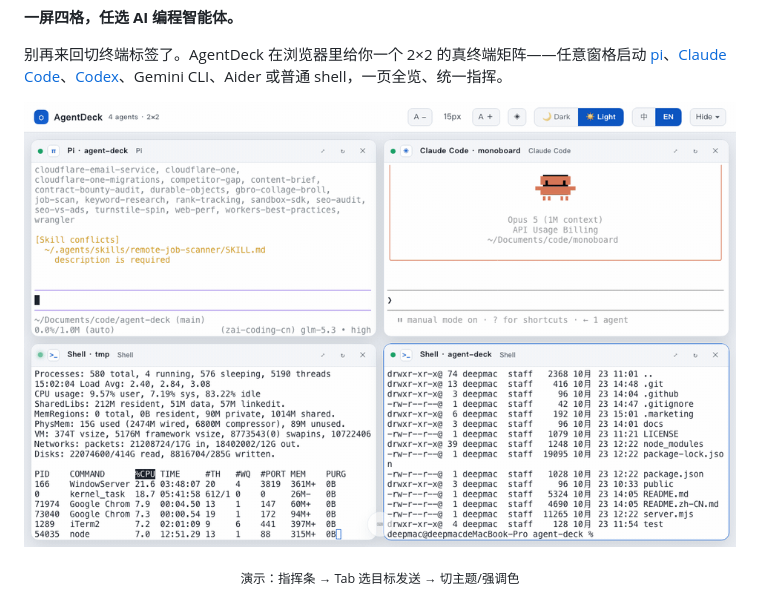
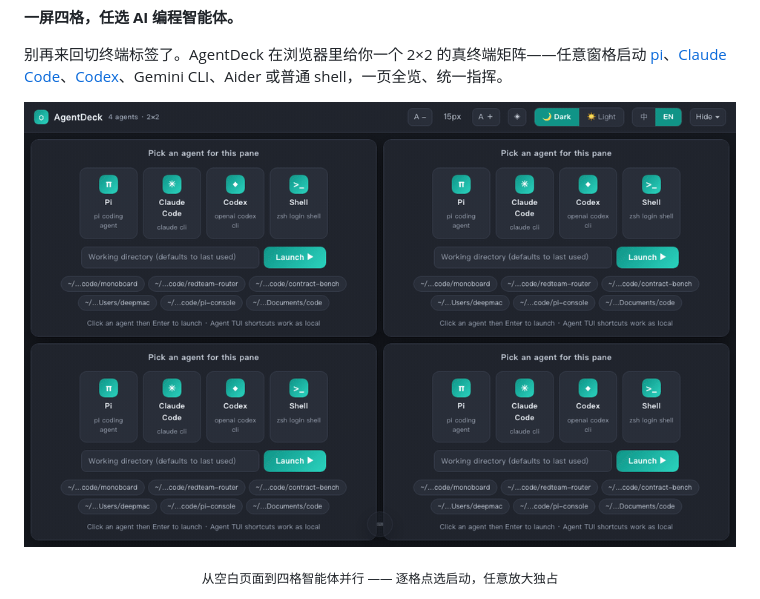
Before and after one commit to flashclub/agent-deck, a Markdown page: README.zh-CN.md, the part around the change printed below. Rendered like a GitHub page; pictures changed too: docs/img/demo.gif.

```diff
--- a/README.zh-CN.md
+++ b/README.zh-CN.md
@@ -16,7 +16,7 @@
 <p align="center">
   <img src="docs/img/demo.gif" width="880" alt="AgentDeck 演示" />
 </p>
-<p align="center"><sub>演示：指挥条 → Tab 选目标发送 → 切主题/强调色</sub></p>
+<p align="center"><sub>从空白页面到四格智能体并行 —— 逐格点选启动，任意放大独占</sub></p>
 
 <p align="center">
   <img src="docs/img/hero-zh.png" width="880" alt="AgentDeck 中文界面" />
```
Also changed, not shown: other parts of README.zh-CN.md (+1 -0 lines), README.md (+2 -1 lines), docs/img/caster.gif (added).
